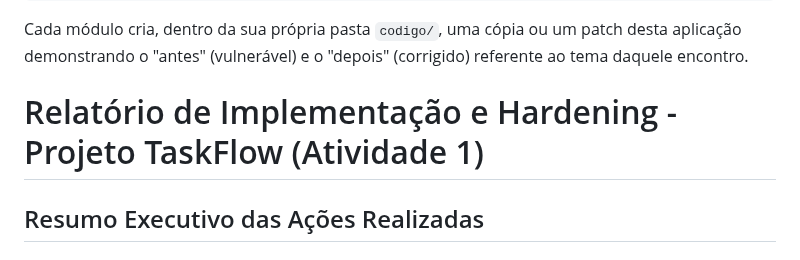
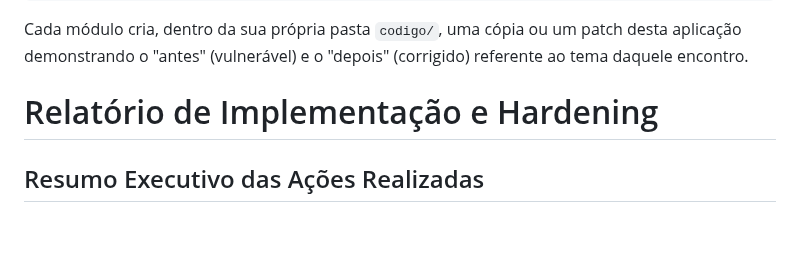
Before and after one commit to dhuberto/devsecops, a Markdown page: README.md, the part around the change. Rendered like a GitHub page; blank space fills up the shorter version.

```diff
--- a/README.md
+++ b/README.md
@@ -58,7 +58,7 @@ Cada módulo cria, dentro da sua própria pasta `codigo/`, uma cópia ou um
 patch desta aplicação demonstrando o "antes" (vulnerável) e o "depois"
 (corrigido) referente ao tema daquele encontro.
 
-# Relatório de Implementação e Hardening - Projeto TaskFlow (Atividade 1)
+# Relatório de Implementação e Hardening
 
 ## Resumo Executivo das Ações Realizadas
 
```
